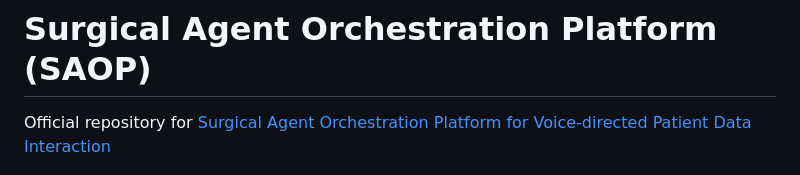
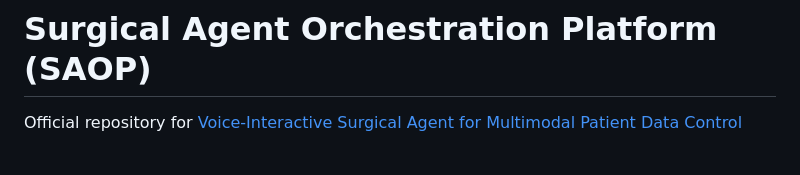
Before and after one commit to helena-lena/SAOP, a Markdown page: README.md, the part around the change. Rendered like a GitHub page.

```diff
--- a/README.md
+++ b/README.md
@@ -1,5 +1,5 @@
 # Surgical Agent Orchestration Platform (SAOP)
-Official repository for [Surgical Agent Orchestration Platform for Voice-directed Patient Data Interaction](https://arxiv.org/abs/2511.07392)
+Official repository for [Voice-Interactive Surgical Agent for Multimodal Patient Data Control](https://arxiv.org/abs/2511.07392)
 
 <p align="left">
   <img src="https://raw.githubusercontent.com/helena-lena/SAOP/main/docs/SAOP_workflow.png" width="90%">
```
